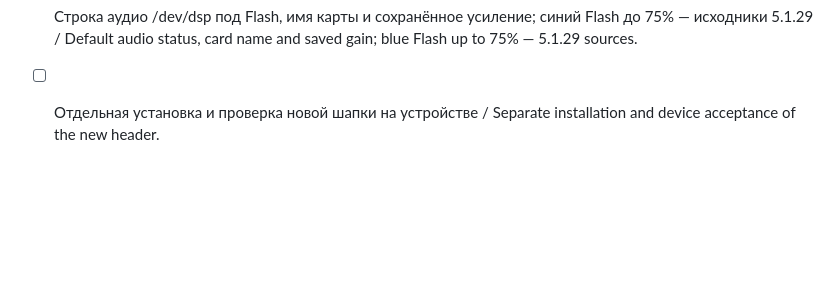
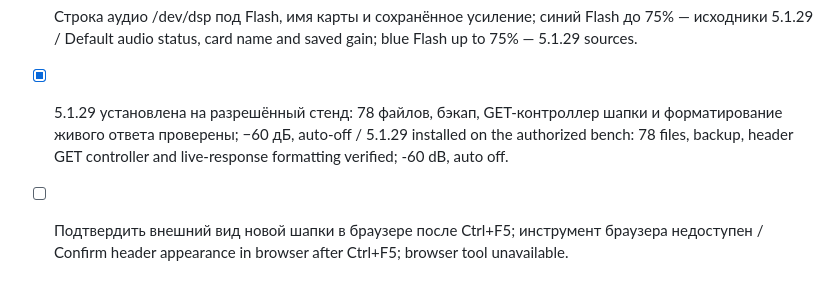
Before and after one commit to ViacheslavMezentsev/schoolbell, a Markdown page: TODO.md, the part around the change. GitHub-like rendering; blank space fills up the shorter version.

Commit message:
docs: record 5.1.29 bench upgrade verification

```diff
--- a/TODO.md
+++ b/TODO.md
@@ -56,4 +56,5 @@ time trust still unconfirmed. Version/target are not recorded; this is not a new
 hardware acceptance protocol.
 
 - [x] Строка аудио /dev/dsp под Flash, имя карты и сохранённое усиление; синий Flash до 75% — исходники 5.1.29 / Default audio status, card name and saved gain; blue Flash up to 75% — 5.1.29 sources.
-- [ ] Отдельная установка и проверка новой шапки на устройстве / Separate installation and device acceptance of the new header.
+- [x] 5.1.29 установлена на разрешённый стенд: 78 файлов, бэкап, GET-контроллер шапки и форматирование живого ответа проверены; −60 дБ, auto-off / 5.1.29 installed on the authorized bench: 78 files, backup, header GET controller and live-response formatting verified; -60 dB, auto off.
+- [ ] Подтвердить внешний вид новой шапки в браузере после Ctrl+F5; инструмент браузера недоступен / Confirm header appearance in browser after Ctrl+F5; browser tool unavailable.
```
Also changed, not shown: CHANGELOG.en.md (+2 -0 lines), CHANGELOG.md (+2 -0 lines).
